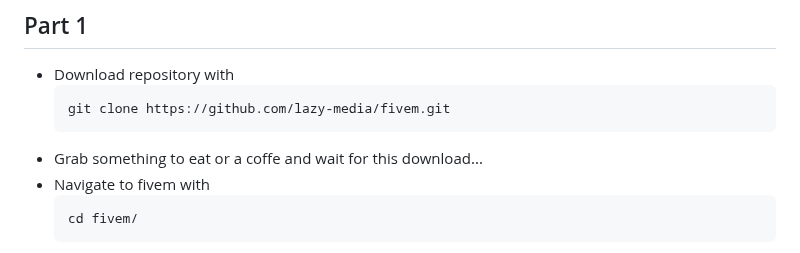
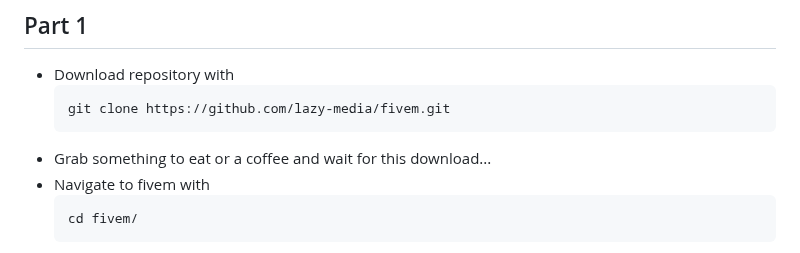
Before and after one commit to lazy-media/fivem, a Markdown page: README.md, the part around the change. Drawn GitHub-style.

````diff
--- a/README.md
+++ b/README.md
@@ -46,7 +46,7 @@ FiveM Server Setup. QB-Core Version. Comes with modded vehicles, map mods, every
   ```
   git clone https://github.com/lazy-media/fivem.git
   ```
-- Grab something to eat or a coffe and wait for this download...
+- Grab something to eat or a coffee and wait for this download...
 - Navigate to fivem with
   ```
   cd fivem/
````
